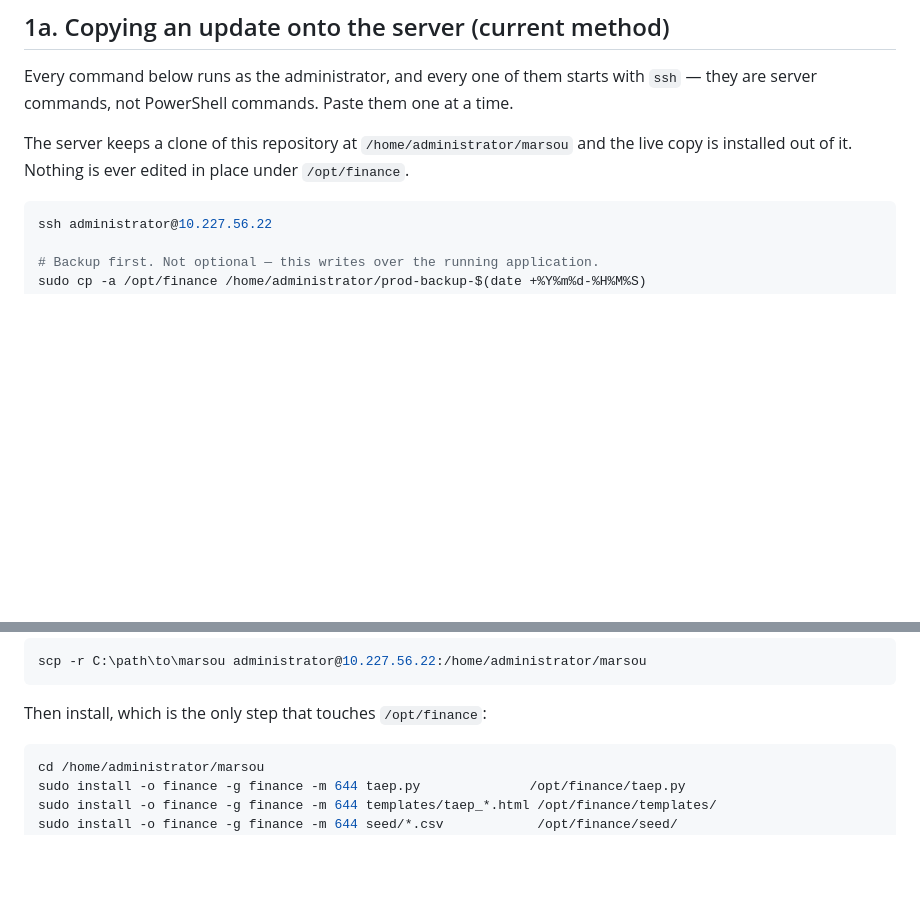
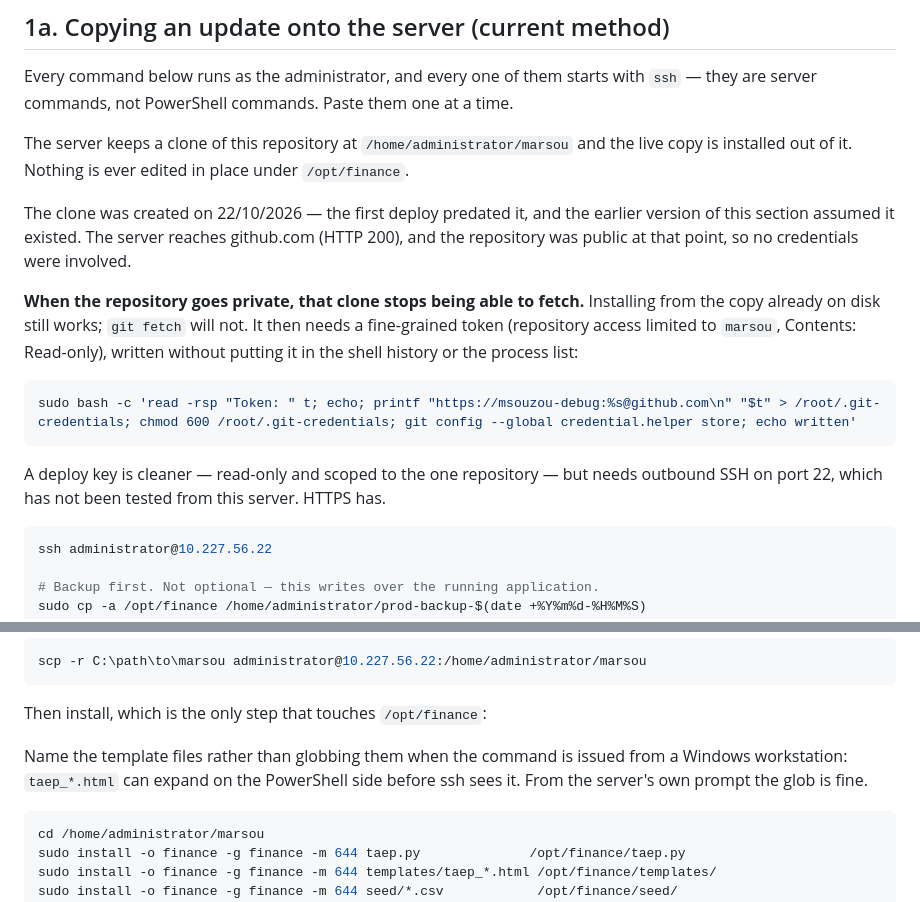
Before and after one commit to msouzou-debug/marsou, a Markdown page: docs/deployment-runbook.md, 2 parts joined by grey strips. GitHub-like rendering; blank space fills up the shorter version.

Commit message:
Record how the files actually reached the server, including what was not there
§1a said the server keeps a clone at /home/administrator/marsou. It did not — the first
deploy predated it, and the assumption cost a round of failed commands. It exists now,
created 22/10/2026, and the section says so along with the two facts that made it
painless: the server reaches github.com, and the repository was public at the time.

Also recorded, because it is about to stop being true: when the repository goes private
that clone can no longer fetch. Installing from the copy on disk still works. The token
command is written to prompt rather than take the value inline, after a paste of the
placeholder landed the literal word TOKEN in /root/.git-credentials — a bogus password
in a credentials file is a future fetch failure nobody traces back to the day it was
written.

And name the template files rather than globbing when the command comes from a Windows
workstation: taep_*.html can expand on the PowerShell side before ssh sees it.

Co-Authored-By: Claude Opus 5 <noreply@anthropic.com>
Claude-Session: https://claude.ai/code/session_01LRcZ4u4yNRfNUeSzqtzBzE

````diff
--- a/docs/deployment-runbook.md
+++ b/docs/deployment-runbook.md
@@ -118,6 +118,22 @@ Every command below runs as the administrator, and every one of them starts with
 The server keeps a clone of this repository at `/home/administrator/marsou` and the live
 copy is installed out of it. Nothing is ever edited in place under `/opt/finance`.
 
+The clone was created on 22/10/2026 — the first deploy predated it, and the earlier
+version of this section assumed it existed. The server reaches github.com (HTTP 200),
+and the repository was public at that point, so no credentials were involved.
+
+**When the repository goes private, that clone stops being able to fetch.** Installing
+from the copy already on disk still works; `git fetch` will not. It then needs a
+fine-grained token (repository access limited to `marsou`, Contents: Read-only), written
+without putting it in the shell history or the process list:
+
+```bash
+sudo bash -c 'read -rsp "Token: " t; echo; printf "https://msouzou-debug:%s@github.com\n" "$t" > /root/.git-credentials; chmod 600 /root/.git-credentials; git config --global credential.helper store; echo written'
+```
+
+A deploy key is cleaner — read-only and scoped to the one repository — but needs outbound
+SSH on port 22, which has not been tested from this server. HTTPS has.
+
 ```bash
 ssh administrator@10.227.56.22
 
@@ -146,6 +162,10 @@ scp -r C:\path\to\marsou administrator@10.227.56.22:/home/administrator/marsou
 ```
 
 Then install, which is the only step that touches `/opt/finance`:
+
+Name the template files rather than globbing them when the command is issued from a
+Windows workstation: `taep_*.html` can expand on the PowerShell side before ssh sees it.
+From the server's own prompt the glob is fine.
 
 ```bash
 cd /home/administrator/marsou
````
